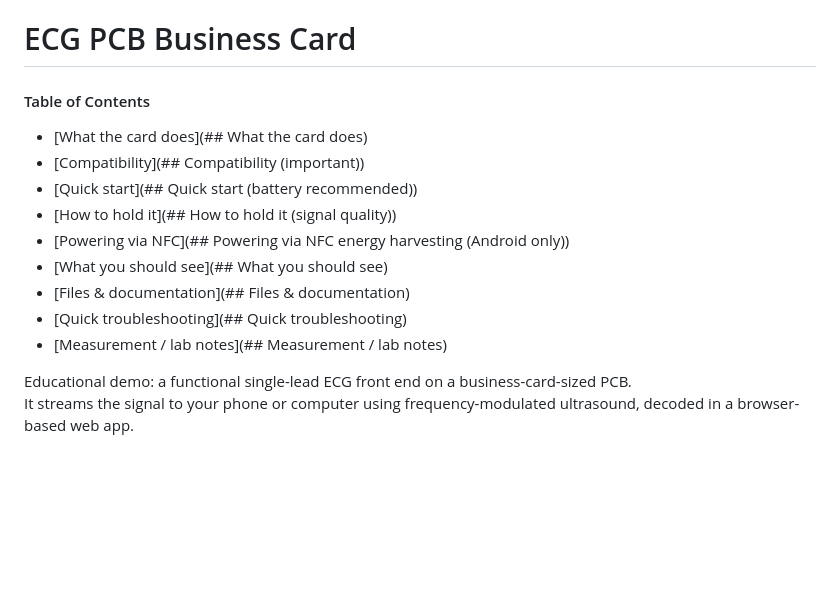
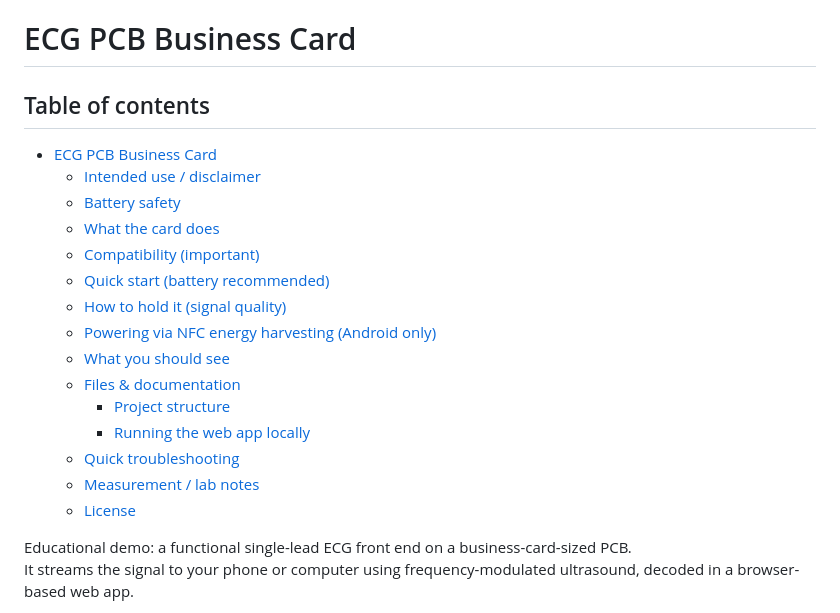
Before and after one commit to SiBowald/ecg-pcb-business-card, a Markdown page: README.md, the part around the change. Rendered like a GitHub page; blank space fills up the shorter version.

```diff
--- a/README.md
+++ b/README.md
@@ -1,16 +1,22 @@
 # ECG PCB Business Card
 
-#### Table of Contents
+## Table of contents
 
-- [What the card does](## What the card does)
-- [Compatibility](## Compatibility (important))
-- [Quick start](## Quick start (battery recommended))
-- [How to hold it](## How to hold it (signal quality))
-- [Powering via NFC](## Powering via NFC energy harvesting (Android only))
-- [What you should see](## What you should see)
-- [Files & documentation](## Files & documentation)
-- [Quick troubleshooting](## Quick troubleshooting)
-- [Measurement / lab notes](## Measurement / lab notes)
+- [ECG PCB Business Card](#ecg-pcb-business-card)
+  - [Intended use / disclaimer](#intended-use--disclaimer)
+  - [Battery safety](#battery-safety)
+  - [What the card does](#what-the-card-does)
+  - [Compatibility (important)](#compatibility-important)
+  - [Quick start (battery recommended)](#quick-start-battery-recommended)
+  - [How to hold it (signal quality)](#how-to-hold-it-signal-quality)
+  - [Powering via NFC energy harvesting (Android only)](#powering-via-nfc-energy-harvesting-android-only)
+  - [What you should see](#what-you-should-see)
+  - [Files & documentation](#files--documentation)
+    - [Project structure](#project-structure)
+    - [Running the web app locally](#running-the-web-app-locally)
+  - [Quick troubleshooting](#quick-troubleshooting)
+  - [Measurement / lab notes](#measurement--lab-notes)
+  - [License](#license)
 
 Educational demo: a functional single-lead ECG front end on a business-card-sized PCB.
 It streams the signal to your phone or computer using frequency-modulated ultrasound, decoded in a browser-based web app.
```
